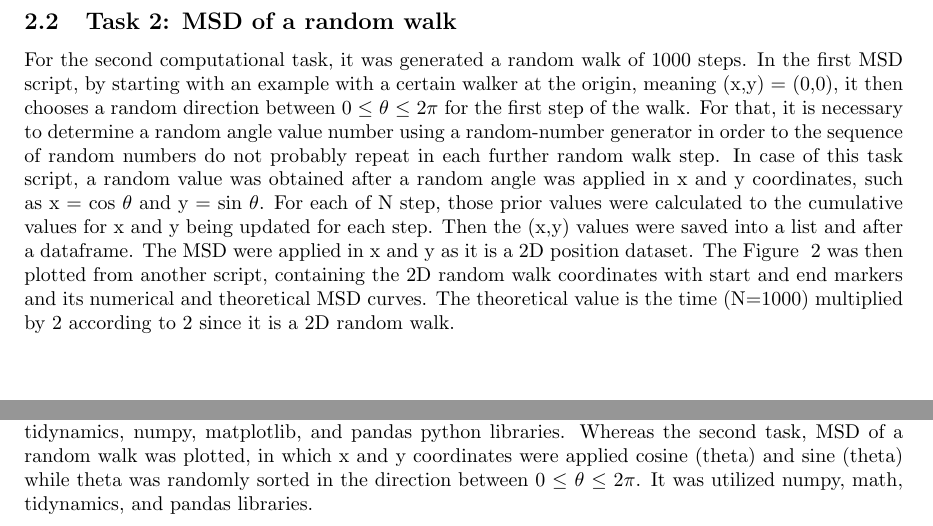
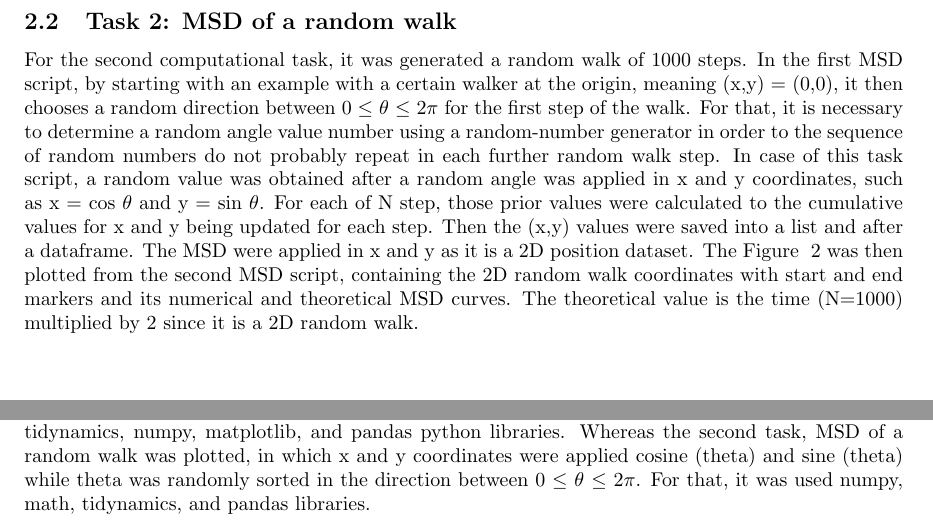
Before and after one commit to kdabarcelos/CMSC6950_Project, a LaTeX document (report.tex): two parts of pages 3 and 4 of 5, joined at a grey line, cut so that both start at the same text. Compiled offline with pdfLaTeX.

Commit message:
adding details

```diff
--- a/report.tex
+++ b/report.tex
@@ -50,7 +50,7 @@ The objective of this task was to analyze the C=O and C-H bond stretching motion
 
 \subsection{Task 2: MSD of a random walk}
 
-For the second computational task, it was generated a random walk of 1000 steps. In the first MSD script, by starting with an example with a certain walker at the origin, meaning (x,y) = (0,0), it then chooses a random direction between 0 $\leq$ $\theta$ $\leq$ $2\pi$ for the first step of the walk. For that, it is necessary to determine a random angle value number using a random-number generator in order to the sequence of random numbers do not probably repeat in each further random walk step. In case of this task script, a random value was obtained after a random angle was applied in x and y coordinates, such as x = cos $\theta$ and y = sin $\theta$. For each of N step, those prior values were calculated to the cumulative values for x and y being updated for each step. Then the (x,y) values were saved into a list and after a dataframe. The MSD were applied in x and y as it is a 2D position dataset. The Figure ~\ref{fig:msd_plot} was then plotted from another script, containing the 2D random walk coordinates with start and end markers and its numerical and theoretical MSD curves. The theoretical value is the time (N=1000) multiplied by 2 according to \ref{eqn:msd} since it is a 2D random walk.
+For the second computational task, it was generated a random walk of 1000 steps. In the first MSD script, by starting with an example with a certain walker at the origin, meaning (x,y) = (0,0), it then chooses a random direction between 0 $\leq$ $\theta$ $\leq$ $2\pi$ for the first step of the walk. For that, it is necessary to determine a random angle value number using a random-number generator in order to the sequence of random numbers do not probably repeat in each further random walk step. In case of this task script, a random value was obtained after a random angle was applied in x and y coordinates, such as x = cos $\theta$ and y = sin $\theta$. For each of N step, those prior values were calculated to the cumulative values for x and y being updated for each step. Then the (x,y) values were saved into a list and after a dataframe. The MSD were applied in x and y as it is a 2D position dataset. The Figure ~\ref{fig:msd_plot} was then plotted from the second MSD script, containing the 2D random walk coordinates with start and end markers and its numerical and theoretical MSD curves. The theoretical value is the time (N=1000) multiplied by 2 since it is a 2D random walk.
 
 \begin{figure}[H]
 \includegraphics[width=\linewidth]{msd_plot.png}
@@ -60,7 +60,7 @@ For the second computational task, it was generated a random walk of 1000 steps.
 
 \section{Conclusions}
 
-Therefore, two computational tasks were performed using tidynamics package to calculate its common tools, such as ACF and MSD, and plot their results in different visualizations. The first script of each ACF and MSD were the computational task and the seacond of each were their visualization plotting-related script. The first task provided a figure of the bond length of C-H and C=O and its ACF over 700 ns a MD dynamics simulation, data obtained from a trajectory of a Tyrosine. It required tidynamics, numpy, matplotlib, and pandas python libraries. Whereas the second task, MSD of a random walk was plotted, in which x and y coordinates were applied cosine (theta) and sine (theta) while theta was randomly sorted in the direction between 0 $\leq$ $\theta$ $\leq$ $2\pi$. It was utilized numpy, math, tidynamics, and pandas libraries.
+Therefore, two computational tasks were performed using tidynamics package to calculate its common tools, such as ACF and MSD, and plot their results in different visualizations. The first script of each ACF and MSD were the computational task and the seacond of each were their visualization plotting-related script. The first task provided a figure of the bond length of C-H and C=O and its ACF over 700 ns a MD dynamics simulation, data obtained from a trajectory of a Tyrosine. It required tidynamics, numpy, matplotlib, and pandas python libraries. Whereas the second task, MSD of a random walk was plotted, in which x and y coordinates were applied cosine (theta) and sine (theta) while theta was randomly sorted in the direction between 0 $\leq$ $\theta$ $\leq$ $2\pi$. For that, it was used numpy, math, tidynamics, and pandas libraries.
 
 \bibliographystyle{plain}
 \bibliography{references}
```
